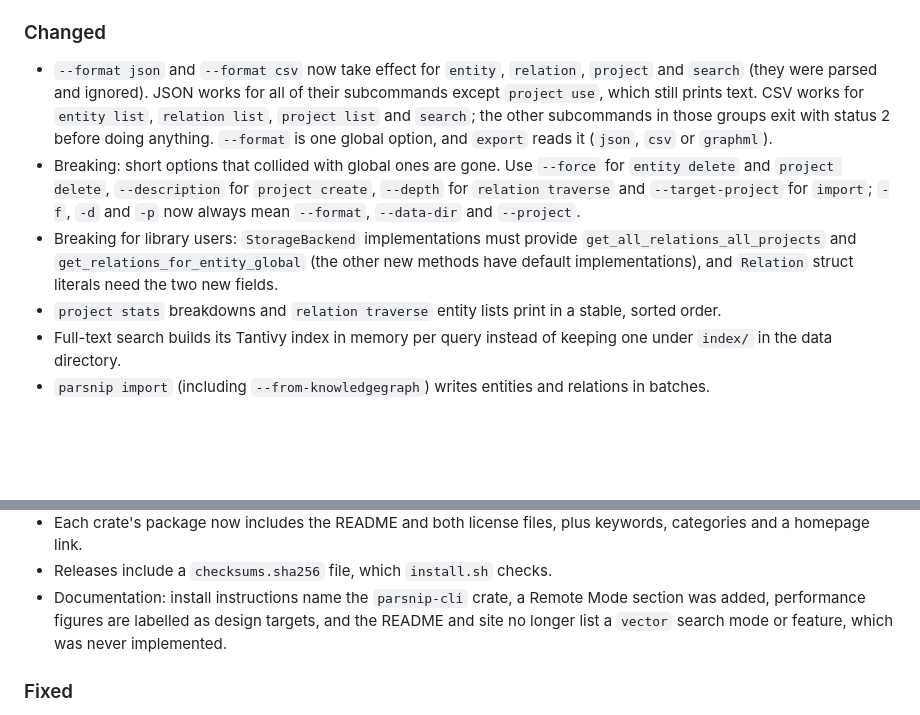
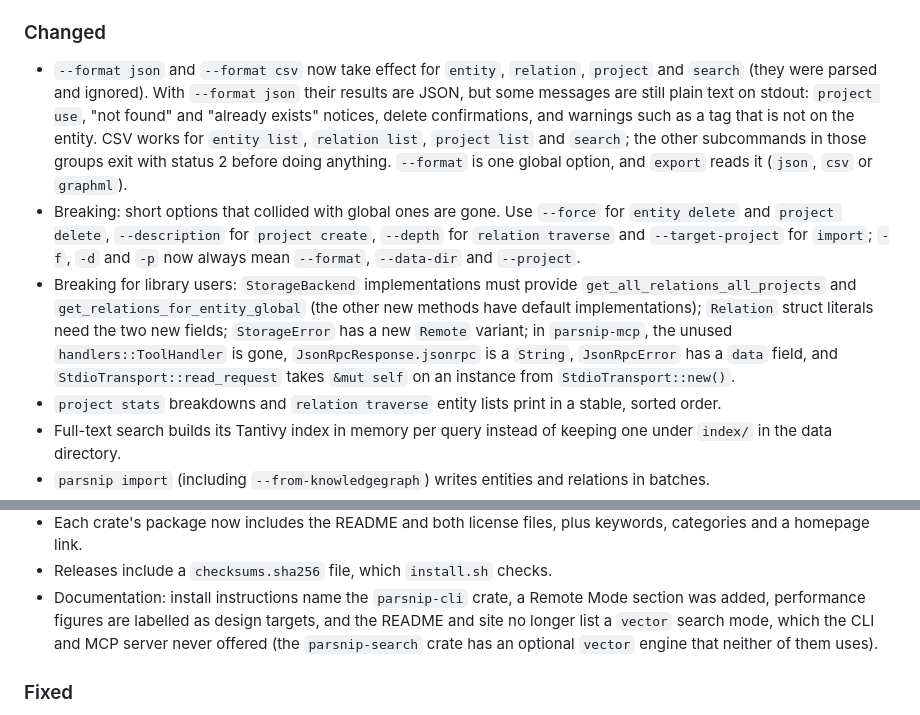
Before and after one commit to omar16100/parsnip, a Markdown page: CHANGELOG.md, 2 parts joined by grey strips. GitHub-like rendering; blank space fills up the shorter version.

Commit message:
CHANGELOG: scope JSON output, full library break list, vector wording

```diff
--- a/CHANGELOG.md
+++ b/CHANGELOG.md
@@ -43,19 +43,23 @@ named `parsnip` is an unrelated project) or from the binaries on the GitHub rele
 ### Changed
 
 - `--format json` and `--format csv` now take effect for `entity`, `relation`, `project`
-  and `search` (they were parsed and ignored). JSON works for all of their subcommands
-  except `project use`, which still prints text. CSV works for `entity list`,
-  `relation list`, `project list` and `search`; the other subcommands in those groups exit
-  with status 2 before doing anything. `--format` is one global option, and `export` reads
-  it (`json`, `csv` or `graphml`).
+  and `search` (they were parsed and ignored). With `--format json` their results are
+  JSON, but some messages are still plain text on stdout: `project use`, "not found" and
+  "already exists" notices, delete confirmations, and warnings such as a tag that is not on
+  the entity. CSV works for `entity list`, `relation list`, `project list` and `search`;
+  the other subcommands in those groups exit with status 2 before doing anything.
+  `--format` is one global option, and `export` reads it (`json`, `csv` or `graphml`).
 - Breaking: short options that collided with global ones are gone. Use `--force` for
   `entity delete` and `project delete`, `--description` for `project create`, `--depth` for
   `relation traverse` and `--target-project` for `import`; `-f`, `-d` and `-p` now always
   mean `--format`, `--data-dir` and `--project`.
 - Breaking for library users: `StorageBackend` implementations must provide
   `get_all_relations_all_projects` and `get_relations_for_entity_global` (the other new
-  methods have default implementations), and `Relation` struct literals need the two new
-  fields.
+  methods have default implementations); `Relation` struct literals need the two new
+  fields; `StorageError` has a new `Remote` variant; in `parsnip-mcp`, the unused
+  `handlers::ToolHandler` is gone, `JsonRpcResponse.jsonrpc` is a `String`, `JsonRpcError`
+  has a `data` field, and `StdioTransport::read_request` takes `&mut self` on an instance
+  from `StdioTransport::new()`.
 - `project stats` breakdowns and `relation traverse` entity lists print in a stable,
   sorted order.
 - Full-text search builds its Tantivy index in memory per query instead of keeping one
@@ -75,7 +79,8 @@ named `parsnip` is an unrelated project) or from the binaries on the GitHub rele
 - Releases include a `checksums.sha256` file, which `install.sh` checks.
 - Documentation: install instructions name the `parsnip-cli` crate, a Remote Mode section
   was added, performance figures are labelled as design targets, and the README and site
-  no longer list a `vector` search mode or feature, which was never implemented.
+  no longer list a `vector` search mode, which the CLI and MCP server never offered (the
+  `parsnip-search` crate has an optional `vector` engine that neither of them uses).
 
 ### Fixed
 
```
